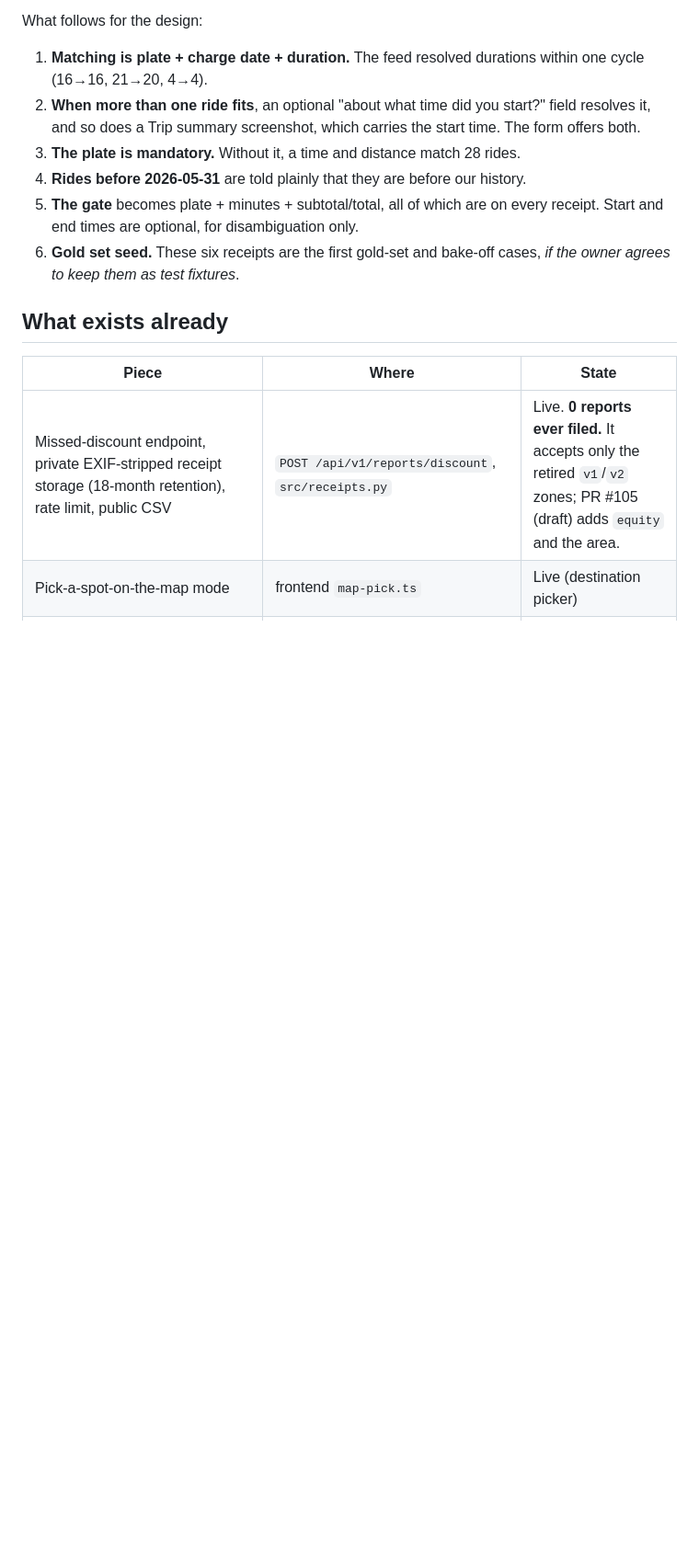
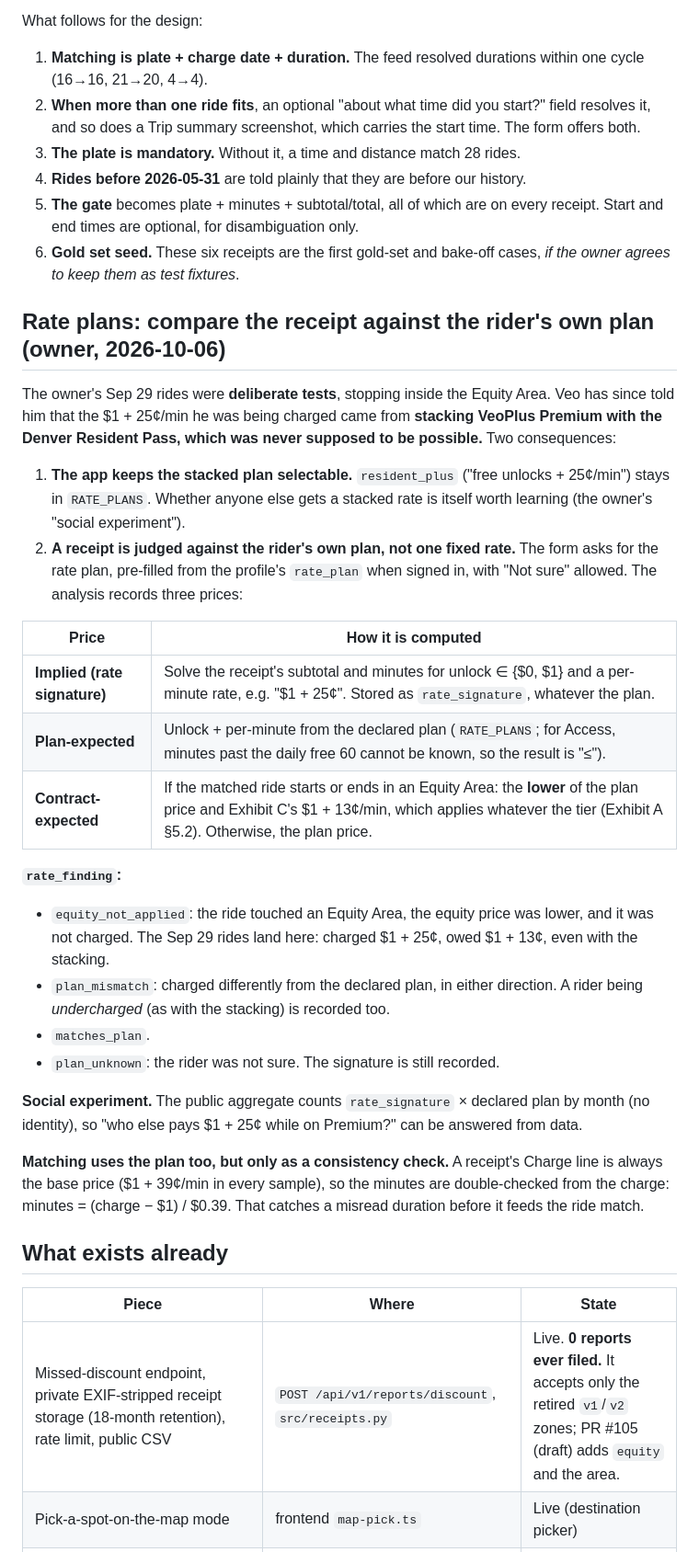
Before and after one commit to z280/scooter-fyi-api, a Markdown page: docs/PLAN_EQUITY_RECEIPTS.md, the part around one of its changes. Shown at 92% size. GitHub-like rendering; blank space fills up the shorter version.

Commit message:
Plan: judge each receipt against the rider's declared plan and the contract
Owner learned from Veo that his $1+25c rate came from stacking VeoPlus
Premium with the Resident Pass, which should not be possible; the Sep 29
rides were deliberate Equity Area tests. Keep resident_plus selectable;
collect the rider's plan; record the receipt's implied rate signature,
the plan-expected and the contract-expected price (equity rate applies
whatever the tier); classify equity_not_applied / plan_mismatch /
matches_plan / plan_unknown; aggregate signatures x plan publicly for the
'does anyone else get this?' experiment; cross-check minutes from the
base Charge line.

Co-Authored-By: Claude Opus 5.5 (1M context) <noreply@anthropic.com>
Claude-Session: https://claude.ai/code/session_01LaFLAf9eREVBBRVVsY5p15

```diff
--- a/docs/PLAN_EQUITY_RECEIPTS.md
+++ b/docs/PLAN_EQUITY_RECEIPTS.md
@@ -54,6 +56,30 @@ What follows for the design:
 4. **Rides before 2026-05-31** are told plainly that they are before our history.
 5. **The gate** becomes plate + minutes + subtotal/total, all of which are on every receipt. Start and end times are optional, for disambiguation only.
 6. **Gold set seed.** These six receipts are the first gold-set and bake-off cases, *if the owner agrees to keep them as test fixtures*.
+
+## Rate plans: compare the receipt against the rider's own plan (owner, 2026-10-06)
+
+The owner's Sep 29 rides were **deliberate tests**, stopping inside the Equity Area. Veo has since told him that the $1 + 25¢/min he was being charged came from **stacking VeoPlus Premium with the Denver Resident Pass, which was never supposed to be possible.** Two consequences:
+
+1. **The app keeps the stacked plan selectable.** `resident_plus` ("free unlocks + 25¢/min") stays in `RATE_PLANS`. Whether anyone else gets a stacked rate is itself worth learning (the owner's "social experiment").
+2. **A receipt is judged against the rider's own plan, not one fixed rate.** The form asks for the rate plan, pre-filled from the profile's `rate_plan` when signed in, with "Not sure" allowed. The analysis records three prices:
+
+| Price | How it is computed |
+|---|---|
+| **Implied (rate signature)** | Solve the receipt's subtotal and minutes for unlock ∈ {$0, $1} and a per-minute rate, e.g. "$1 + 25¢". Stored as `rate_signature`, whatever the plan. |
+| **Plan-expected** | Unlock + per-minute from the declared plan (`RATE_PLANS`; for Access, minutes past the daily free 60 cannot be known, so the result is "≤"). |
+| **Contract-expected** | If the matched ride starts or ends in an Equity Area: the **lower** of the plan price and Exhibit C's $1 + 13¢/min, which applies whatever the tier (Exhibit A §5.2). Otherwise, the plan price. |
+
+**`rate_finding`:**
+
+- `equity_not_applied`: the ride touched an Equity Area, the equity price was lower, and it was not charged. The Sep 29 rides land here: charged $1 + 25¢, owed $1 + 13¢, even with the stacking.
+- `plan_mismatch`: charged differently from the declared plan, in either direction. A rider being *undercharged* (as with the stacking) is recorded too.
+- `matches_plan`.
+- `plan_unknown`: the rider was not sure. The signature is still recorded.
+
+**Social experiment.** The public aggregate counts `rate_signature` × declared plan by month (no identity), so "who else pays $1 + 25¢ while on Premium?" can be answered from data.
+
+**Matching uses the plan too, but only as a consistency check.** A receipt's Charge line is always the base price ($1 + 39¢/min in every sample), so the minutes are double-checked from the charge: minutes = (charge − $1) / $0.39. That catches a misread duration before it feeds the ride match.
 
 ## What exists already
 
```
Also changed, not shown: other parts of docs/PLAN_EQUITY_RECEIPTS.md (+2 -0 lines).
